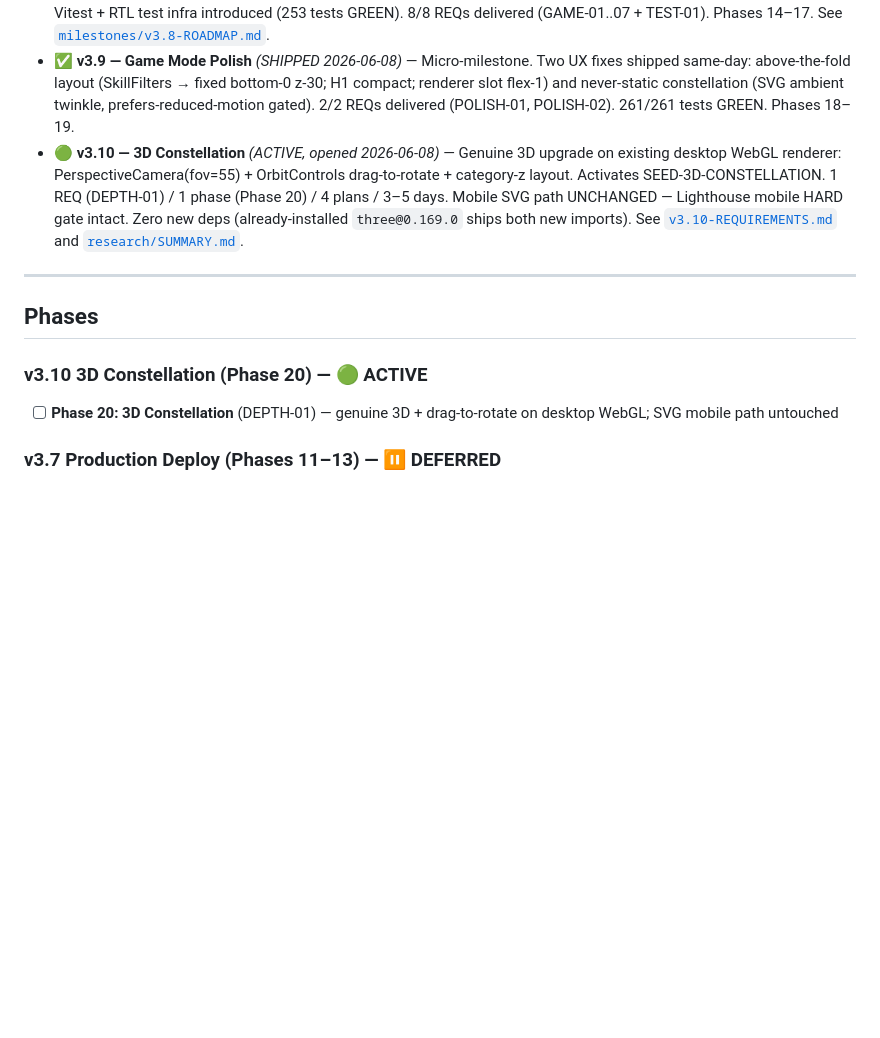
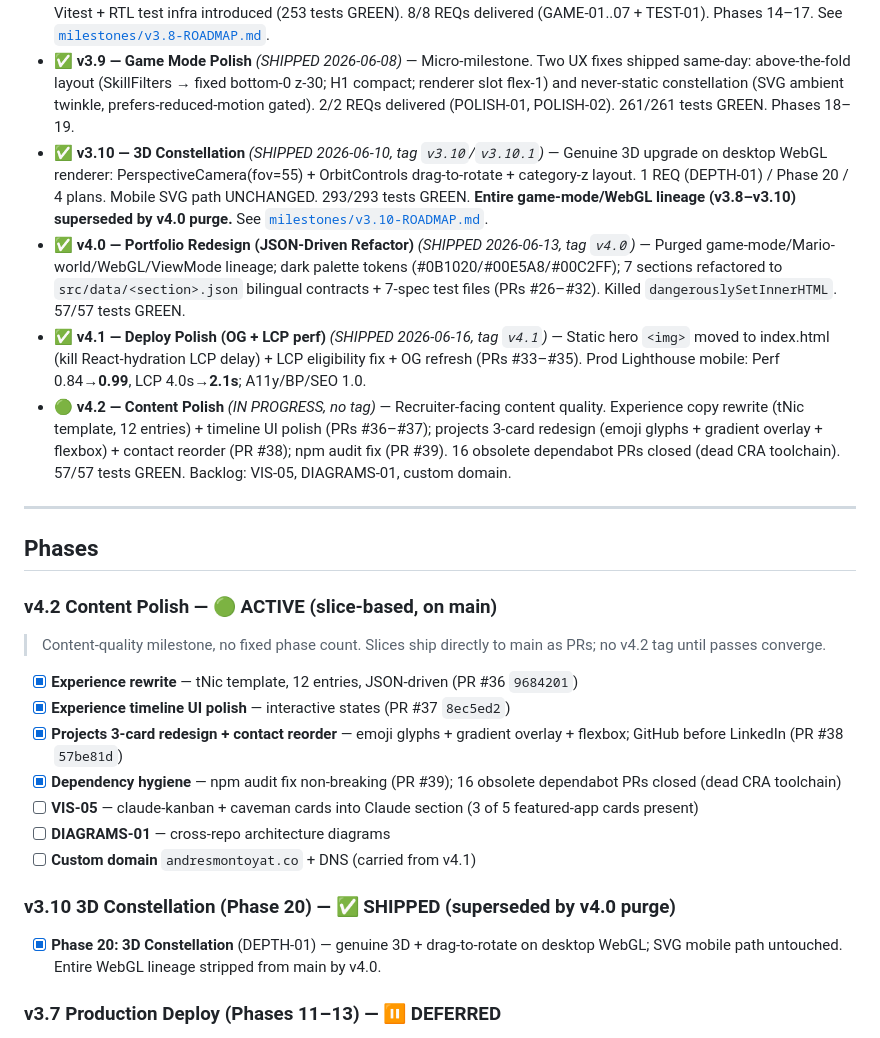
Before and after one commit to andresmontoyat/andresmontoyatco, a Markdown page: .planning/ROADMAP.md, the part around the change. Rendered like a GitHub page; blank space fills up the shorter version.

```diff
--- a/.planning/ROADMAP.md
+++ b/.planning/ROADMAP.md
@@ -8,15 +8,30 @@
 - ⏸ **v3.7 — Production Deploy** *(PAUSED, opened 2026-05-20 — deferred 2026-05-29)* — Vercel auto-deploy done (site live on `*.vercel.app`); Phase 11 Plan 11-05 Lighthouse mobile gate verdict, custom domain (Phase 12), and PR previews (Phase 13) **carried as deferred**. Resumes in a future milestone. Phases 11–13 reserved — NOT renumbered.
 - ✅ **v3.8 — Game Mode** *(SHIPPED 2026-06-06)* — Interactive skill-constellation landing (node=skill, edges=co-occurrence), floating bilingual experience cards, multi-skill/year/category filters, persisted game/dev toggle. Adaptive render (WebGL desktop / SVG-DOM mobile) holds the Lighthouse mobile HARD gate (cleared Perf ≥95 / A11y 100 / BP 100 / SEO 100). Vitest + RTL test infra introduced (253 tests GREEN). 8/8 REQs delivered (GAME-01..07 + TEST-01). Phases 14–17. See [`milestones/v3.8-ROADMAP.md`](milestones/v3.8-ROADMAP.md).
 - ✅ **v3.9 — Game Mode Polish** *(SHIPPED 2026-06-08)* — Micro-milestone. Two UX fixes shipped same-day: above-the-fold layout (SkillFilters → fixed bottom-0 z-30; H1 compact; renderer slot flex-1) and never-static constellation (SVG ambient twinkle, prefers-reduced-motion gated). 2/2 REQs delivered (POLISH-01, POLISH-02). 261/261 tests GREEN. Phases 18–19.
-- 🟢 **v3.10 — 3D Constellation** *(ACTIVE, opened 2026-06-08)* — Genuine 3D upgrade on existing desktop WebGL renderer: PerspectiveCamera(fov=55) + OrbitControls drag-to-rotate + category-z layout. Activates SEED-3D-CONSTELLATION. 1 REQ (DEPTH-01) / 1 phase (Phase 20) / 4 plans / 3–5 days. Mobile SVG path UNCHANGED — Lighthouse mobile HARD gate intact. Zero new deps (already-installed `three@0.169.0` ships both new imports). See [`v3.10-REQUIREMENTS.md`](REQUIREMENTS.md) and [`research/SUMMARY.md`](research/SUMMARY.md).
+- ✅ **v3.10 — 3D Constellation** *(SHIPPED 2026-06-10, tag `v3.10`/`v3.10.1`)* — Genuine 3D upgrade on desktop WebGL renderer: PerspectiveCamera(fov=55) + OrbitControls drag-to-rotate + category-z layout. 1 REQ (DEPTH-01) / Phase 20 / 4 plans. Mobile SVG path UNCHANGED. 293/293 tests GREEN. **Entire game-mode/WebGL lineage (v3.8–v3.10) superseded by v4.0 purge.** See [`milestones/v3.10-ROADMAP.md`](milestones/v3.10-ROADMAP.md).
+- ✅ **v4.0 — Portfolio Redesign (JSON-Driven Refactor)** *(SHIPPED 2026-06-13, tag `v4.0`)* — Purged game-mode/Mario-world/WebGL/ViewMode lineage; dark palette tokens (#0B1020/#00E5A8/#00C2FF); 7 sections refactored to `src/data/<section>.json` bilingual contracts + 7-spec test files (PRs #26–#32). Killed `dangerouslySetInnerHTML`. 57/57 tests GREEN.
+- ✅ **v4.1 — Deploy Polish (OG + LCP perf)** *(SHIPPED 2026-06-16, tag `v4.1`)* — Static hero `<img>` moved to index.html (kill React-hydration LCP delay) + LCP eligibility fix + OG refresh (PRs #33–#35). Prod Lighthouse mobile: Perf 0.84→**0.99**, LCP 4.0s→**2.1s**; A11y/BP/SEO 1.0.
+- 🟢 **v4.2 — Content Polish** *(IN PROGRESS, no tag)* — Recruiter-facing content quality. Experience copy rewrite (tNic template, 12 entries) + timeline UI polish (PRs #36–#37); projects 3-card redesign (emoji glyphs + gradient overlay + flexbox) + contact reorder (PR #38); npm audit fix (PR #39). 16 obsolete dependabot PRs closed (dead CRA toolchain). 57/57 tests GREEN. Backlog: VIS-05, DIAGRAMS-01, custom domain.
 
 ---
 
 ## Phases
 
-### v3.10 3D Constellation (Phase 20) — 🟢 ACTIVE
+### v4.2 Content Polish — 🟢 ACTIVE (slice-based, on main)
 
-- [ ] **Phase 20: 3D Constellation** (DEPTH-01) — genuine 3D + drag-to-rotate on desktop WebGL; SVG mobile path untouched
+> Content-quality milestone, no fixed phase count. Slices ship directly to main as PRs; no v4.2 tag until passes converge.
+
+- [x] **Experience rewrite** — tNic template, 12 entries, JSON-driven (PR #36 `9684201`)
+- [x] **Experience timeline UI polish** — interactive states (PR #37 `8ec5ed2`)
+- [x] **Projects 3-card redesign + contact reorder** — emoji glyphs + gradient overlay + flexbox; GitHub before LinkedIn (PR #38 `57be81d`)
+- [x] **Dependency hygiene** — npm audit fix non-breaking (PR #39); 16 obsolete dependabot PRs closed (dead CRA toolchain)
+- [ ] **VIS-05** — claude-kanban + caveman cards into Claude section (3 of 5 featured-app cards present)
+- [ ] **DIAGRAMS-01** — cross-repo architecture diagrams
+- [ ] **Custom domain** `andresmontoyat.co` + DNS (carried from v4.1)
+
+### v3.10 3D Constellation (Phase 20) — ✅ SHIPPED (superseded by v4.0 purge)
+
+- [x] **Phase 20: 3D Constellation** (DEPTH-01) — genuine 3D + drag-to-rotate on desktop WebGL; SVG mobile path untouched. Entire WebGL lineage stripped from main by v4.0.
 
 ### v3.7 Production Deploy (Phases 11–13) — ⏸ DEFERRED
 
```
Also changed, not shown: .planning/STATE.md (+37 -12 lines).
